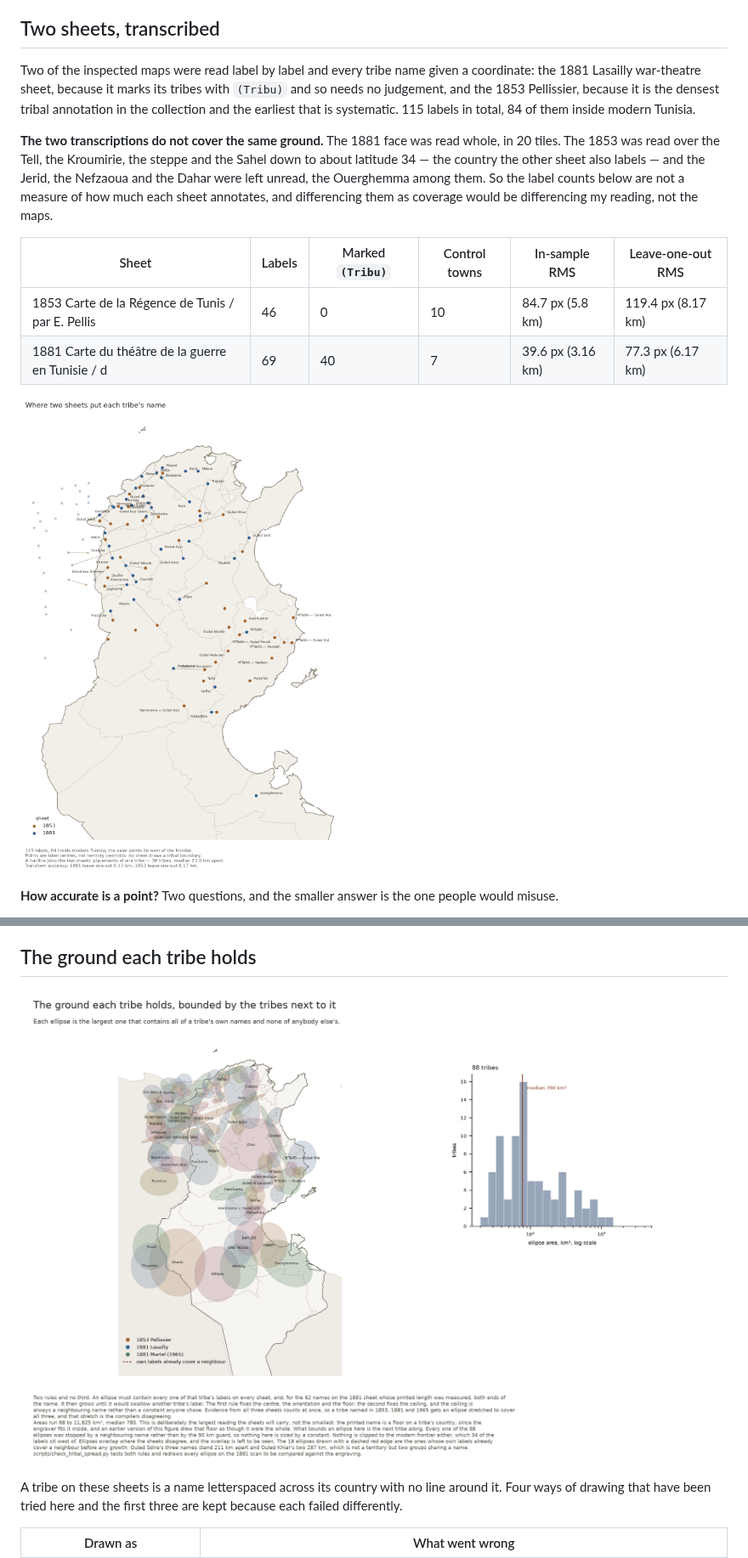
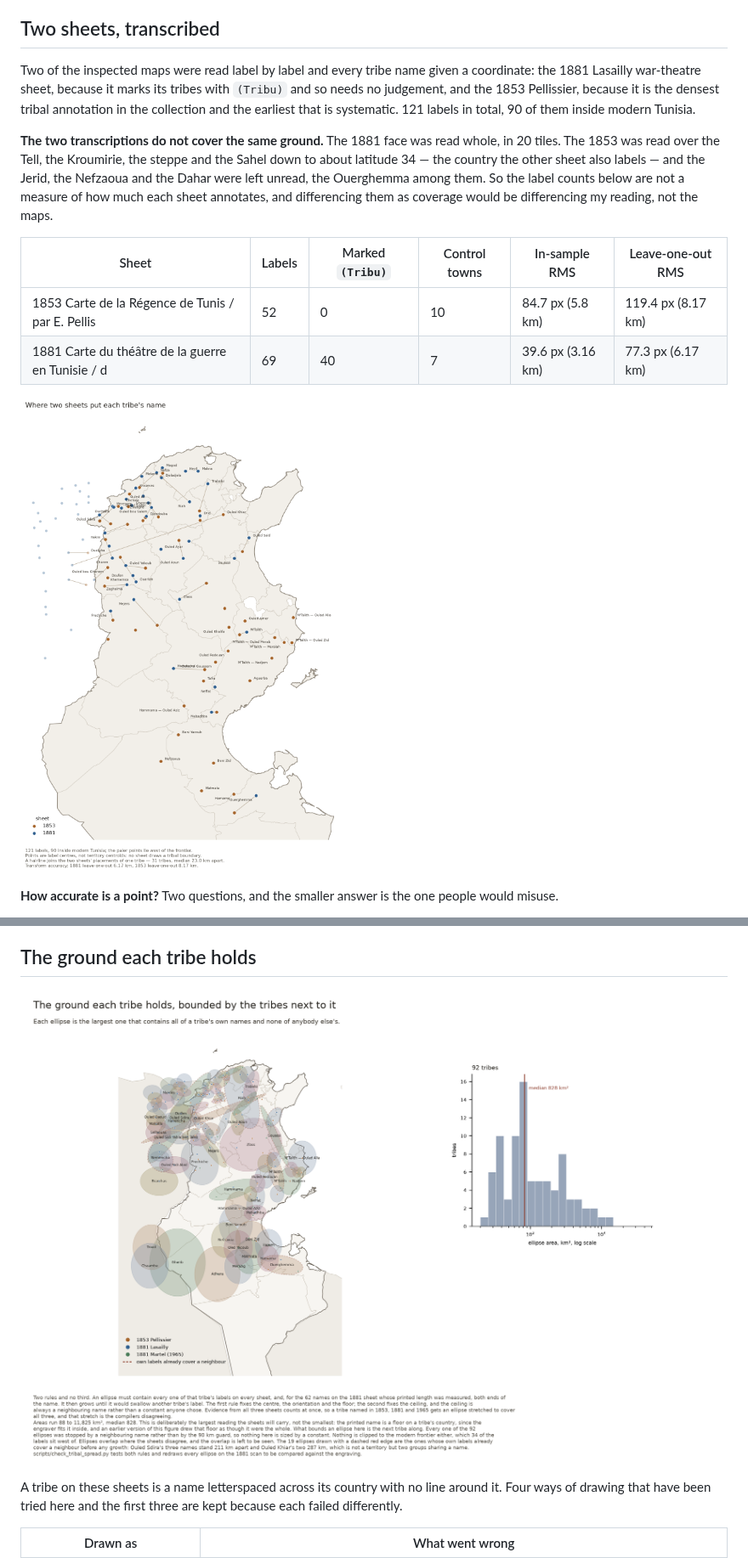
Before and after one commit to MedDhia/MapsTN, a Markdown page: docs/TRIBES.md, 2 parts joined by grey strips. Shown at 85% size. GitHub-like rendering; pictures changed too: docs/img/tribal_spread.png, docs/img/tribal_territories.png.

```diff
--- a/docs/TRIBES.md
+++ b/docs/TRIBES.md
@@ -76,13 +76,13 @@ One map does something else entirely. *Habitation rurale des indigènes* (1930),
 
 ## Two sheets, transcribed
 
-Two of the inspected maps were read label by label and every tribe name given a coordinate: the 1881 Lasailly war-theatre sheet, because it marks its tribes with `(Tribu)` and so needs no judgement, and the 1853 Pellissier, because it is the densest tribal annotation in the collection and the earliest that is systematic. 115 labels in total, 84 of them inside modern Tunisia.
+Two of the inspected maps were read label by label and every tribe name given a coordinate: the 1881 Lasailly war-theatre sheet, because it marks its tribes with `(Tribu)` and so needs no judgement, and the 1853 Pellissier, because it is the densest tribal annotation in the collection and the earliest that is systematic. 121 labels in total, 90 of them inside modern Tunisia.
 
 **The two transcriptions do not cover the same ground.** The 1881 face was read whole, in 20 tiles. The 1853 was read over the Tell, the Kroumirie, the steppe and the Sahel down to about latitude 34 — the country the other sheet also labels — and the Jerid, the Nefzaoua and the Dahar were left unread, the Ouerghemma among them. So the label counts below are not a measure of how much each sheet annotates, and differencing them as coverage would be differencing my reading, not the maps.
 
 | Sheet | Labels | Marked `(Tribu)` | Control towns | In-sample RMS | Leave-one-out RMS |
 | --- | --- | --- | --- | --- | --- |
-| 1853 Carte de la Régence de Tunis / par E. Pellis | 46 | 0 | 10 | 84.7 px (5.8 km) | 119.4 px (8.17 km) |
+| 1853 Carte de la Régence de Tunis / par E. Pellis | 52 | 0 | 10 | 84.7 px (5.8 km) | 119.4 px (8.17 km) |
 | 1881 Carte du théâtre de la guerre en Tunisie / d | 69 | 40 | 7 | 39.6 px (3.16 km) | 77.3 px (6.17 km) |
 
 ![Where two sheets put each tribe's name](img/tribal_territories.png)
```
Also changed, not shown: other parts of docs/TRIBES.md (+14 -8 lines), README.md (+11 -6 lines), docs/img/tribal_spread_check.jpg, docs/img/tribal_spread_check_1853.jpg, 12 other files.
